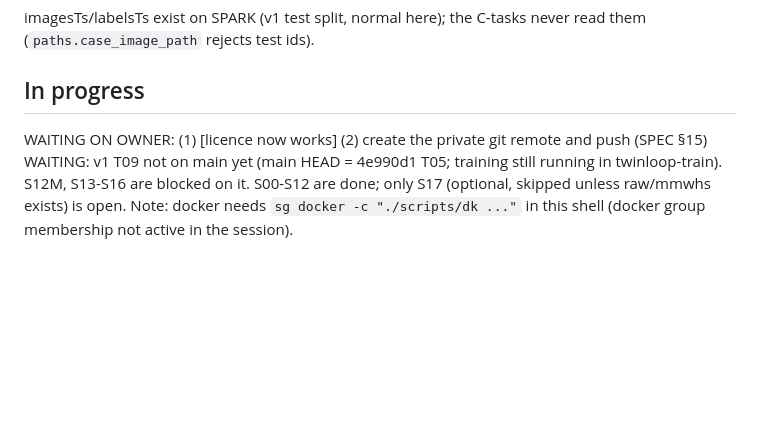
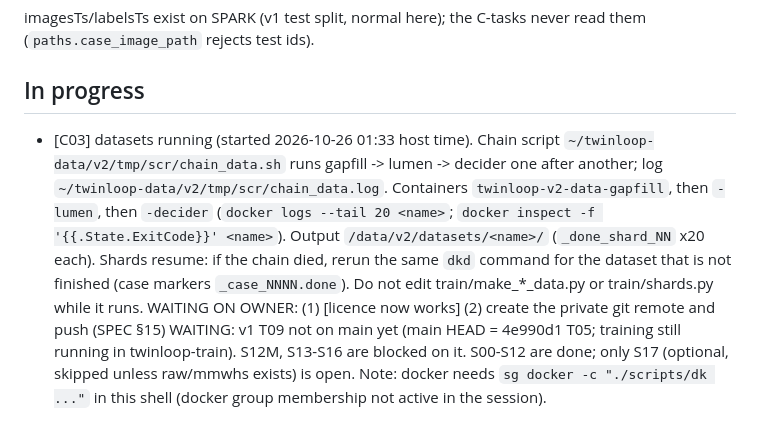
Before and after one commit to gregarious19/twinloop, a Markdown page: docs/PROGRESS_V2_SPARK.md, the part around the change. Rendered like a GitHub page; blank space fills up the shorter version.

Commit message:
progress: C03 running

```diff
--- a/docs/PROGRESS_V2_SPARK.md
+++ b/docs/PROGRESS_V2_SPARK.md
@@ -114,6 +114,7 @@ imagesTr 800 == labelsTr 800; splits_final.json exists; role counts Counter({'v2
 imagesTs/labelsTs exist on SPARK (v1 test split, normal here); the C-tasks never read them (`paths.case_image_path` rejects test ids).
 
 ## In progress
+- [C03] datasets running (started 2026-10-26 01:33 host time). Chain script `~/twinloop-data/v2/tmp/scr/chain_data.sh` runs gapfill -> lumen -> decider one after another; log `~/twinloop-data/v2/tmp/scr/chain_data.log`. Containers `twinloop-v2-data-gapfill`, then `-lumen`, then `-decider` (`docker logs --tail 20 <name>`; `docker inspect -f '{{.State.ExitCode}}' <name>`). Output `/data/v2/datasets/<name>/` (`_done_shard_NN` x20 each). Shards resume: if the chain died, rerun the same `dkd` command for the dataset that is not finished (case markers `_case_NNNN.done`). Do not edit train/make_*_data.py or train/shards.py while it runs.
 WAITING ON OWNER: (1) [licence now works] (2) create the private git remote and push (SPEC §15)
 WAITING: v1 T09 not on main yet (main HEAD = 4e990d1 T05; training still running in twinloop-train). S12M, S13-S16 are blocked on it. S00-S12 are done; only S17 (optional, skipped unless raw/mmwhs exists) is open.
 Note: docker needs `sg docker -c "./scripts/dk ..."` in this shell (docker group membership not active in the session).
```
